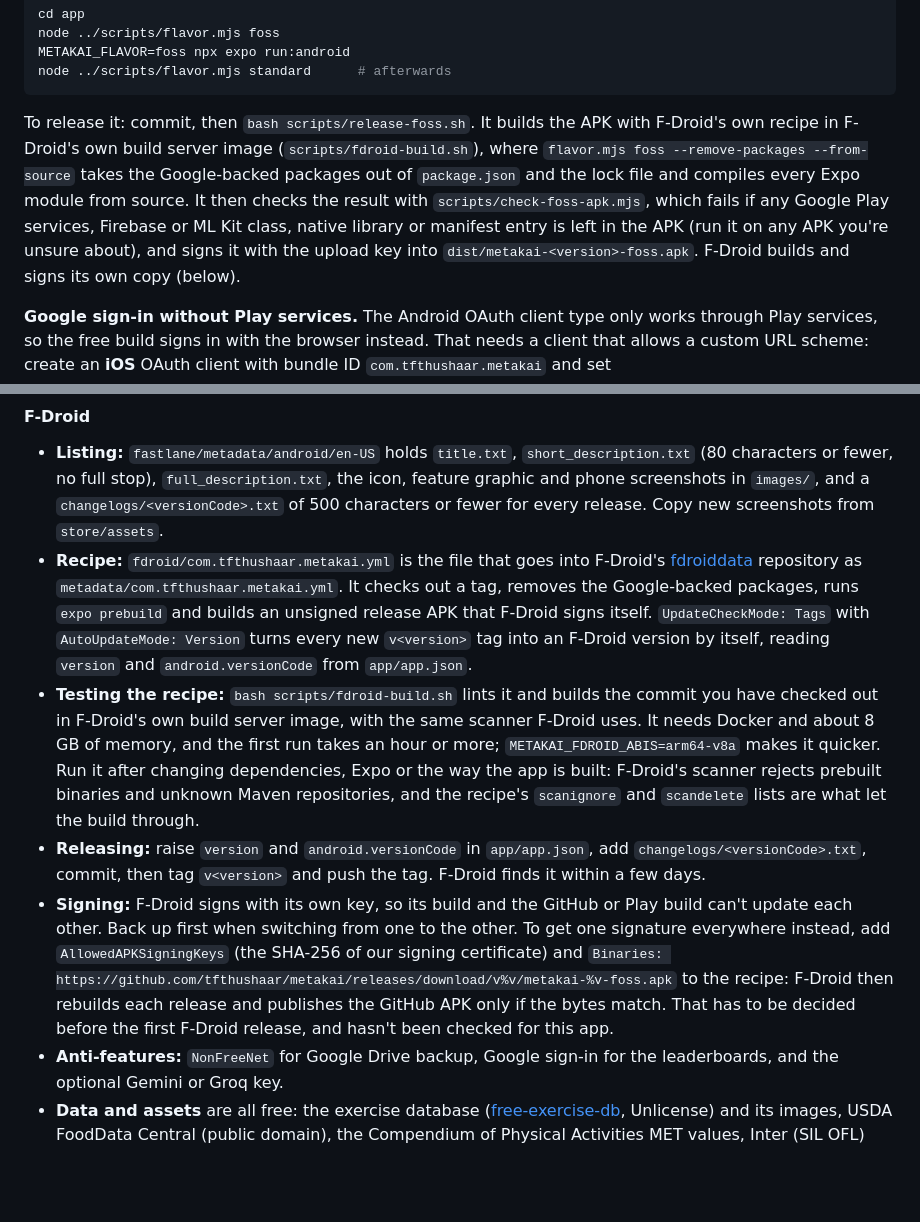
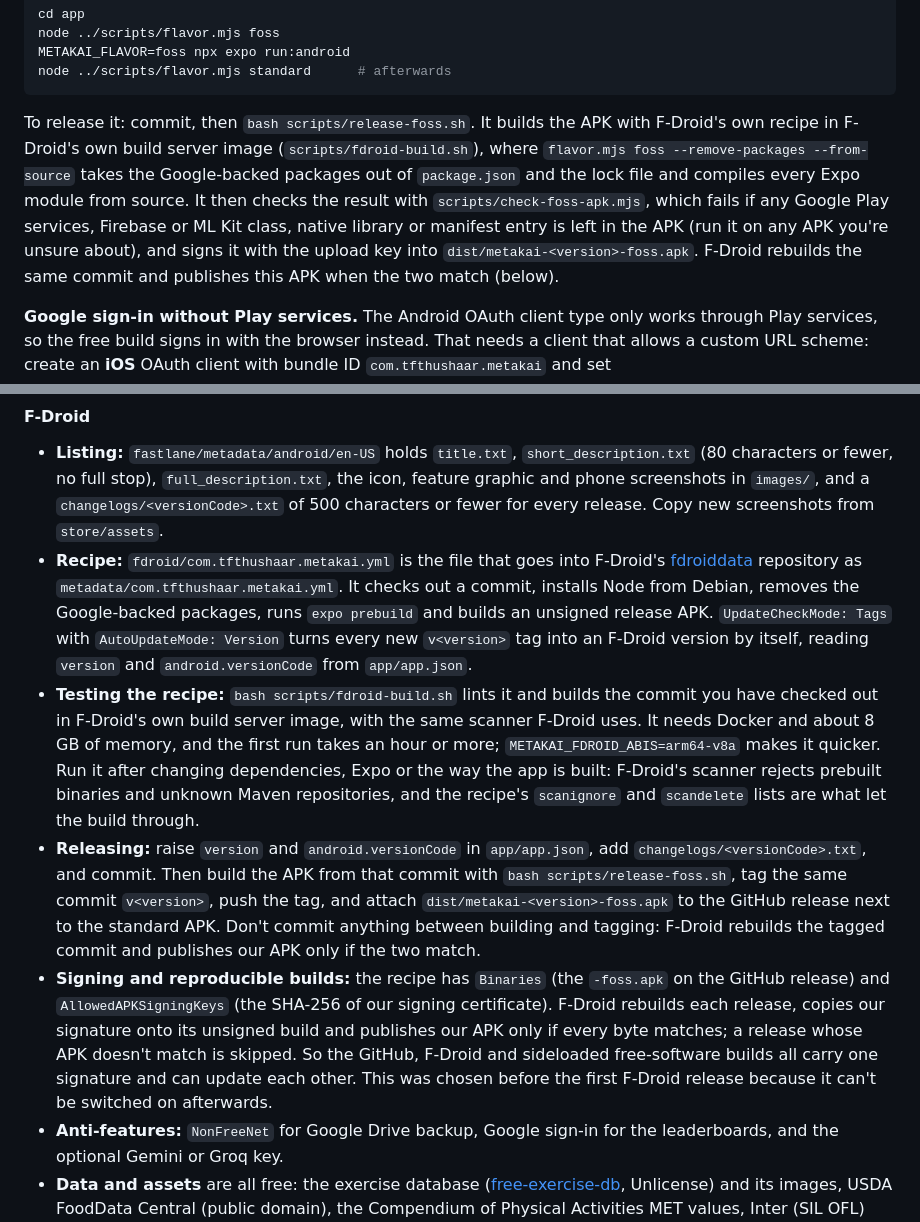
Before and after one commit to tfthushaar/metakai, a Markdown page: docs/DEVELOPMENT.md, 2 parts joined by grey strips. GitHub-like rendering; blank space fills up the shorter version.

````diff
--- a/docs/DEVELOPMENT.md
+++ b/docs/DEVELOPMENT.md
@@ -74,7 +74,7 @@ METAKAI_FLAVOR=foss npx expo run:android
 node ../scripts/flavor.mjs standard      # afterwards
 ```
 
-To release it: commit, then `bash scripts/release-foss.sh`. It builds the APK with F-Droid's own recipe in F-Droid's own build server image (`scripts/fdroid-build.sh`), where `flavor.mjs foss --remove-packages --from-source` takes the Google-backed packages out of `package.json` and the lock file and compiles every Expo module from source. It then checks the result with `scripts/check-foss-apk.mjs`, which fails if any Google Play services, Firebase or ML Kit class, native library or manifest entry is left in the APK (run it on any APK you're unsure about), and signs it with the upload key into `dist/metakai-<version>-foss.apk`. F-Droid builds and signs its own copy (below).
+To release it: commit, then `bash scripts/release-foss.sh`. It builds the APK with F-Droid's own recipe in F-Droid's own build server image (`scripts/fdroid-build.sh`), where `flavor.mjs foss --remove-packages --from-source` takes the Google-backed packages out of `package.json` and the lock file and compiles every Expo module from source. It then checks the result with `scripts/check-foss-apk.mjs`, which fails if any Google Play services, Firebase or ML Kit class, native library or manifest entry is left in the APK (run it on any APK you're unsure about), and signs it with the upload key into `dist/metakai-<version>-foss.apk`. F-Droid rebuilds the same commit and publishes this APK when the two match (below).
 
 **Google sign-in without Play services.** The Android OAuth client type only works through Play services, so the free build signs in with the browser instead. That needs a client that allows a custom URL scheme: create an **iOS** OAuth client with bundle ID `com.tfthushaar.metakai` and set `EXPO_PUBLIC_GOOGLE_NATIVE_CLIENT_ID` to its ID in `app/.env` (`EXPO_PUBLIC_GOOGLE_IOS_CLIENT_ID` is the fallback). The browser returns to the app on `com.googleusercontent.apps.<client ID>:/oauth2redirect`, which `app.config.js` registers. There's no client secret, and the refresh token is kept in secure storage. Put the client ID after a comma in `GOOGLE_CLIENT_ID` in `cloud/wrangler.toml` and redeploy the Worker so it accepts the ID tokens. A leaderboard user ID comes from the Google account alone, so it's the same on both builds.
 
@@ -83,10 +83,10 @@ To release it: commit, then `bash scripts/release-foss.sh`. It builds the APK wi
 #### F-Droid
 
 - **Listing:** `fastlane/metadata/android/en-US` holds `title.txt`, `short_description.txt` (80 characters or fewer, no full stop), `full_description.txt`, the icon, feature graphic and phone screenshots in `images/`, and a `changelogs/<versionCode>.txt` of 500 characters or fewer for every release. Copy new screenshots from `store/assets`.
-- **Recipe:** `fdroid/com.tfthushaar.metakai.yml` is the file that goes into F-Droid's [fdroiddata](https://gitlab.com/fdroid/fdroiddata) repository as `metadata/com.tfthushaar.metakai.yml`. It checks out a tag, removes the Google-backed packages, runs `expo prebuild` and builds an unsigned release APK that F-Droid signs itself. `UpdateCheckMode: Tags` with `AutoUpdateMode: Version` turns every new `v<version>` tag into an F-Droid version by itself, reading `version` and `android.versionCode` from `app/app.json`.
+- **Recipe:** `fdroid/com.tfthushaar.metakai.yml` is the file that goes into F-Droid's [fdroiddata](https://gitlab.com/fdroid/fdroiddata) repository as `metadata/com.tfthushaar.metakai.yml`. It checks out a commit, installs Node from Debian, removes the Google-backed packages, runs `expo prebuild` and builds an unsigned release APK. `UpdateCheckMode: Tags` with `AutoUpdateMode: Version` turns every new `v<version>` tag into an F-Droid version by itself, reading `version` and `android.versionCode` from `app/app.json`.
 - **Testing the recipe:** `bash scripts/fdroid-build.sh` lints it and builds the commit you have checked out in F-Droid's own build server image, with the same scanner F-Droid uses. It needs Docker and about 8 GB of memory, and the first run takes an hour or more; `METAKAI_FDROID_ABIS=arm64-v8a` makes it quicker. Run it after changing dependencies, Expo or the way the app is built: F-Droid's scanner rejects prebuilt binaries and unknown Maven repositories, and the recipe's `scanignore` and `scandelete` lists are what let the build through.
-- **Releasing:** raise `version` and `android.versionCode` in `app/app.json`, add `changelogs/<versionCode>.txt`, commit, then tag `v<version>` and push the tag. F-Droid finds it within a few days.
-- **Signing:** F-Droid signs with its own key, so its build and the GitHub or Play build can't update each other. Back up first when switching from one to the other. To get one signature everywhere instead, add `AllowedAPKSigningKeys` (the SHA-256 of our signing certificate) and `Binaries: https://github.com/tfthushaar/metakai/releases/download/v%v/metakai-%v-foss.apk` to the recipe: F-Droid then rebuilds each release and publishes the GitHub APK only if the bytes match. That has to be decided before the first F-Droid release, and hasn't been checked for this app.
+- **Releasing:** raise `version` and `android.versionCode` in `app/app.json`, add `changelogs/<versionCode>.txt`, and commit. Then build the APK from that commit with `bash scripts/release-foss.sh`, tag the same commit `v<version>`, push the tag, and attach `dist/metakai-<version>-foss.apk` to the GitHub release next to the standard APK. Don't commit anything between building and tagging: F-Droid rebuilds the tagged commit and publishes our APK only if the two match.
+- **Signing and reproducible builds:** the recipe has `Binaries` (the `-foss.apk` on the GitHub release) and `AllowedAPKSigningKeys` (the SHA-256 of our signing certificate). F-Droid rebuilds each release, copies our signature onto its unsigned build and publishes our APK only if every byte matches; a release whose APK doesn't match is skipped. So the GitHub, F-Droid and sideloaded free-software builds all carry one signature and can update each other. This was chosen before the first F-Droid release because it can't be switched on afterwards.
 - **Anti-features:** `NonFreeNet` for Google Drive backup, Google sign-in for the leaderboards, and the optional Gemini or Groq key.
 - **Data and assets** are all free: the exercise database ([free-exercise-db](https://github.com/yuhonas/free-exercise-db), Unlicense) and its images, USDA FoodData Central (public domain), the Compendium of Physical Activities MET values, Inter (SIL OFL) and Lucide icons (ISC).
 
````
Also changed, not shown: store/README.md (+2 -2 lines).
